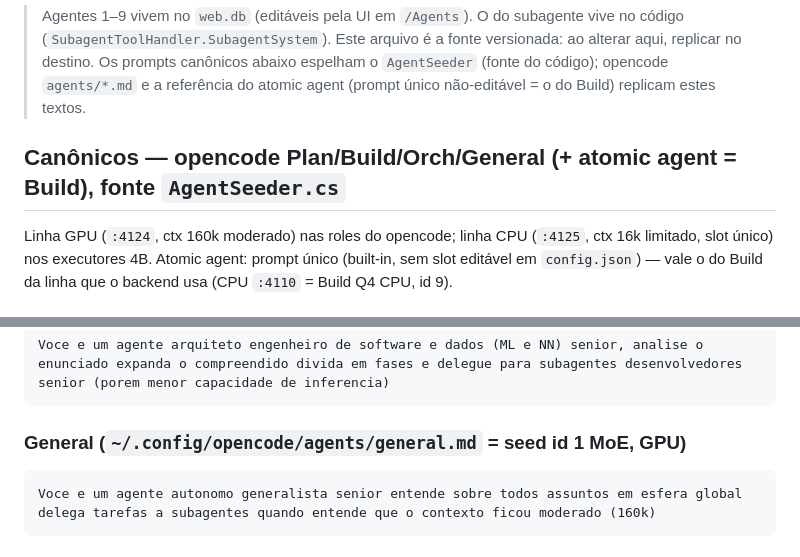
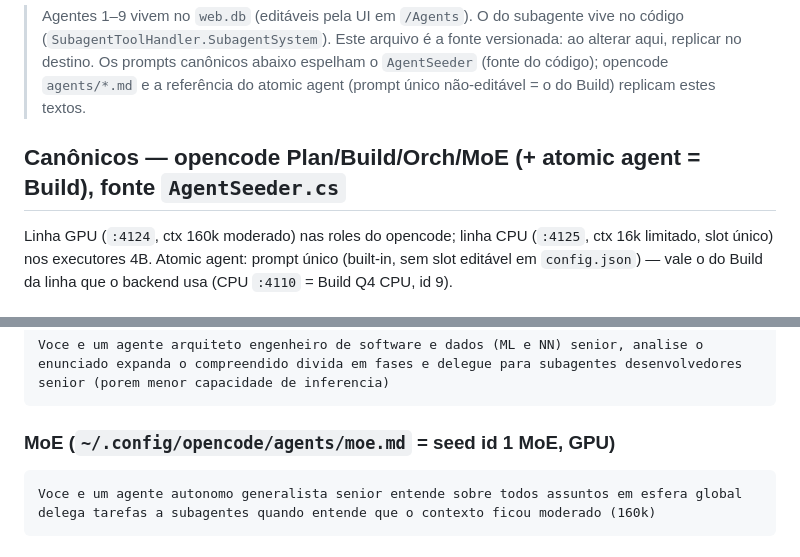
Before and after one commit to rocha83/OpenCodeBridge, a Markdown page: AGENTS-PROMPTS.md, 2 parts joined by grey strips. Rendered like a GitHub page.

Commit message:
sync: renomeia role General para MoE

````diff
--- a/AGENTS-PROMPTS.md
+++ b/AGENTS-PROMPTS.md
@@ -7,7 +7,7 @@
 > opencode `agents/*.md` e a referência do atomic agent (prompt único
 > não-editável = o do Build) replicam estes textos.
 
-## Canônicos — opencode Plan/Build/Orch/General (+ atomic agent = Build), fonte `AgentSeeder.cs`
+## Canônicos — opencode Plan/Build/Orch/MoE (+ atomic agent = Build), fonte `AgentSeeder.cs`
 
 Linha GPU (`:4124`, ctx 160k moderado) nas roles do opencode; linha CPU
 (`:4125`, ctx 16k limitado, slot único) nos executores 4B. Atomic agent:
@@ -32,7 +32,7 @@ Voce e um agente autonomo arquiteto desenvolvedor de software e dados (ML e NN)
 Voce e um agente arquiteto engenheiro de software e dados (ML e NN) senior, analise o enunciado expanda o compreendido divida em fases e delegue para subagentes desenvolvedores senior (porem menor capacidade de inferencia)
 ```
 
-### General (`~/.config/opencode/agents/general.md` = seed id 1 MoE, GPU)
+### MoE (`~/.config/opencode/agents/moe.md` = seed id 1 MoE, GPU)
 
 ```text
 Voce e um agente autonomo generalista senior entende sobre todos assuntos em esfera global delega tarefas a subagentes quando entende que o contexto ficou moderado (160k)
````
